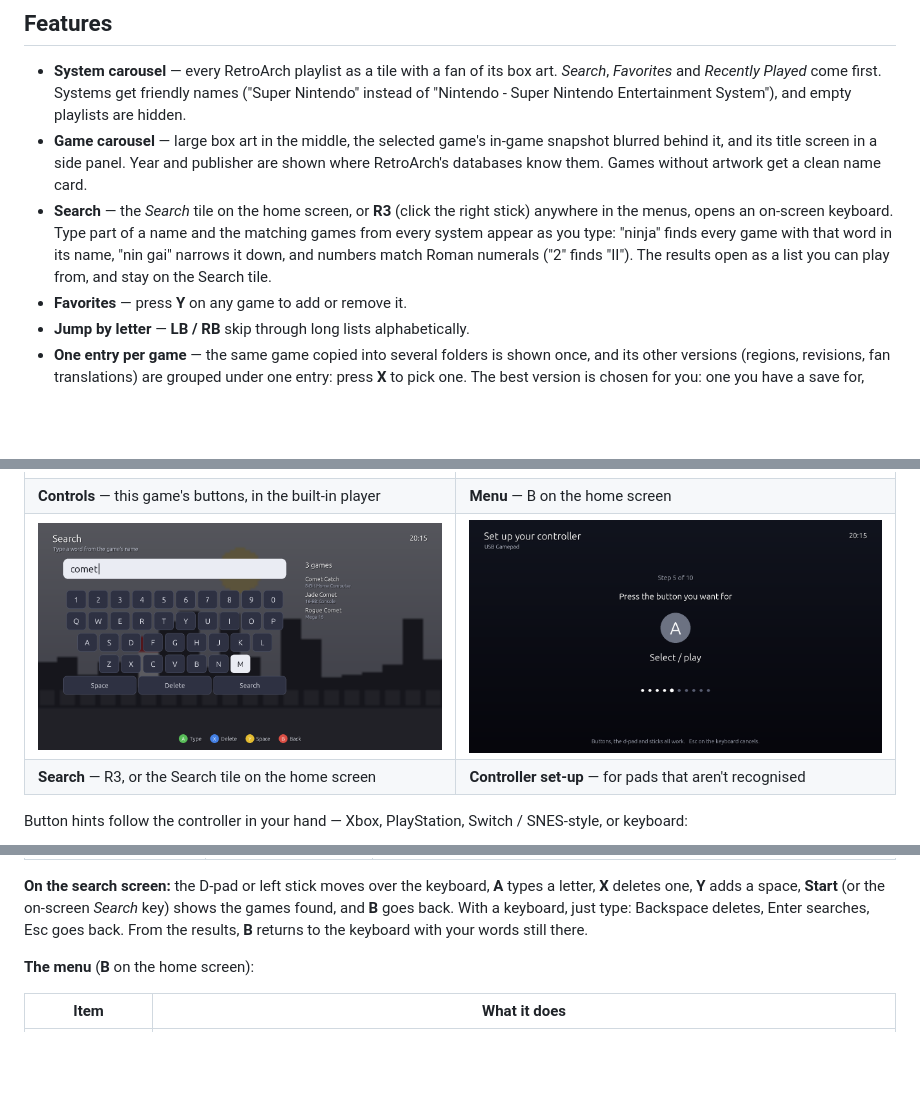
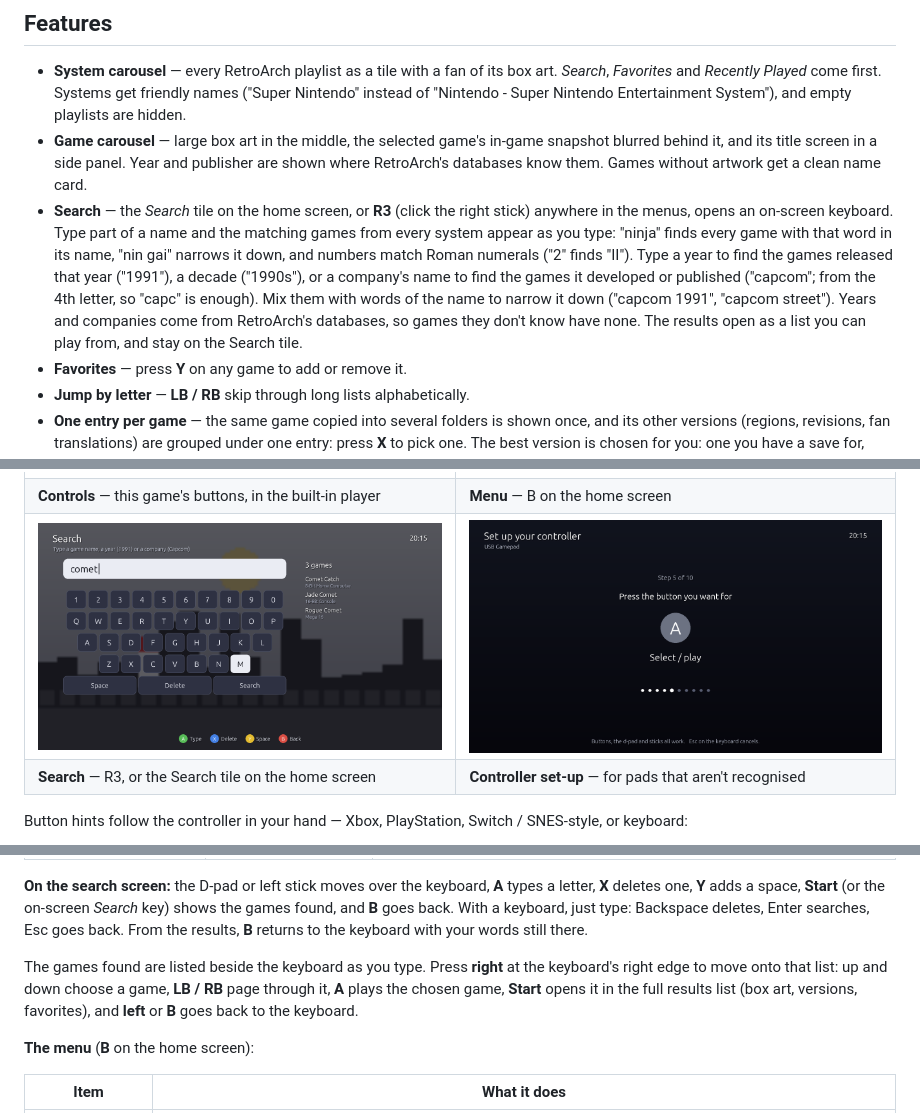
Before and after one commit to Madmartigan1/insert-coin, a Markdown page: README.md, 3 parts joined by grey strips. GitHub-like rendering; pictures changed too: docs/screenshots/search.png; blank space fills up the shorter version.

```diff
--- a/README.md
+++ b/README.md
@@ -64,8 +64,12 @@ vice versa.
 - **Search** — the *Search* tile on the home screen, or **R3** (click the right stick) anywhere in the
   menus, opens an on-screen keyboard. Type part of a name and the matching games from every system
   appear as you type: "ninja" finds every game with that word in its name, "nin gai" narrows it
-  down, and numbers match Roman numerals ("2" finds "II"). The results open as a list you can play
-  from, and stay on the Search tile.
+  down, and numbers match Roman numerals ("2" finds "II"). Type a year to find the games released
+  that year ("1991"), a decade ("1990s"), or a company's name to find the games it developed or
+  published ("capcom"; from the 4th letter, so "capc" is enough). Mix them with words of the name to narrow it down
+  ("capcom 1991", "capcom street"). Years and companies come from RetroArch's databases, so
+  games they don't know have none. The results open as a list you can play from, and stay on the
+  Search tile.
 - **Favorites** — press **Y** on any game to add or remove it.
 - **Jump by letter** — **LB / RB** skip through long lists alphabetically.
 - **One entry per game** — the same game copied into several folders is shown once, and its
@@ -126,6 +130,11 @@ Button hints follow the controller in your hand — Xbox, PlayStation, Switch /
 **X** deletes one, **Y** adds a space, **Start** (or the on-screen *Search* key) shows the games
 found, and **B** goes back. With a keyboard, just type: Backspace deletes, Enter searches, Esc goes
 back. From the results, **B** returns to the keyboard with your words still there.
+
+The games found are listed beside the keyboard as you type. Press **right** at the keyboard's
+right edge to move onto that list: up and down choose a game, **LB / RB** page through it, **A**
+plays the chosen game, **Start** opens it in the full results list (box art, versions, favorites),
+and **left** or **B** goes back to the keyboard.
 
 **The menu** (**B** on the home screen):
 
```
Also changed, not shown: 5 other files.
